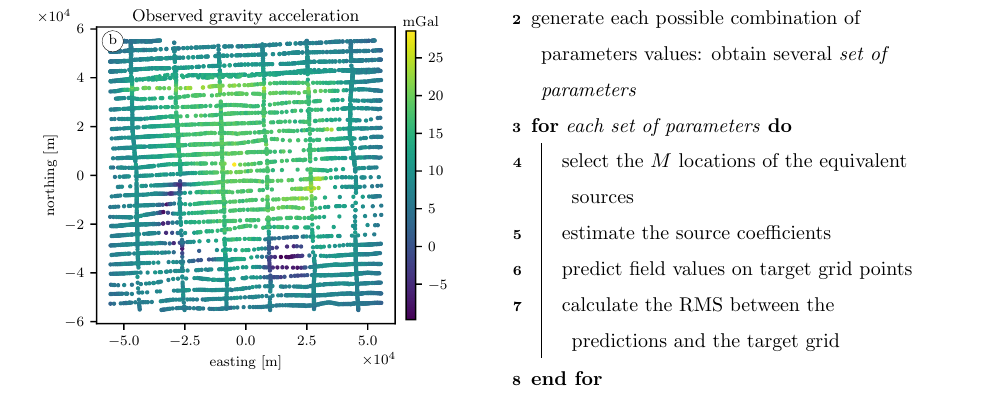
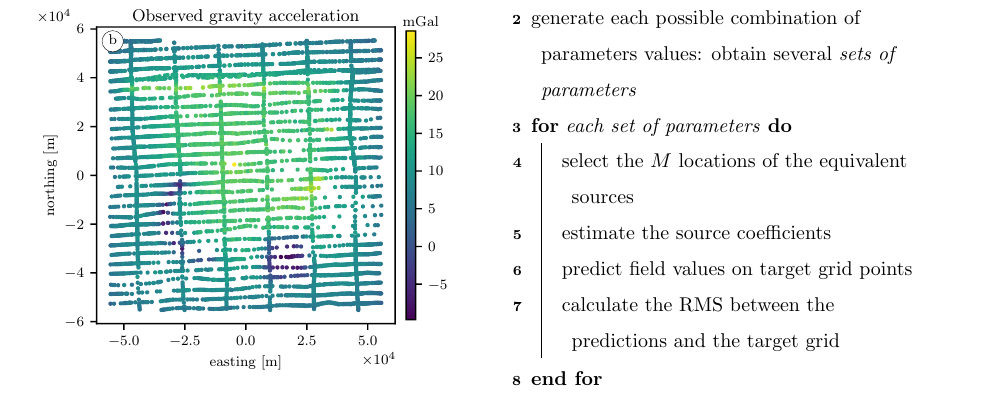
Before and after one commit to compgeolab/eql-gradient-boosted, a LaTeX paper (manuscript/manuscript.tex): part of page 11 of 19, cut so that both start at the same text. Compiled offline with pdfLaTeX; a missing bibliography style is replaced by a similar one.

Commit message:
Apply suggestion

```diff
--- a/manuscript/manuscript.tex
+++ b/manuscript/manuscript.tex
@@ -1029,7 +1029,7 @@ representation of it.
   \;
 
   generate each possible combination of parameters values: obtain several
-  \emph{set of parameters}
+  \emph{sets of parameters}
   \;
 
   \For{each set of parameters}{
```
